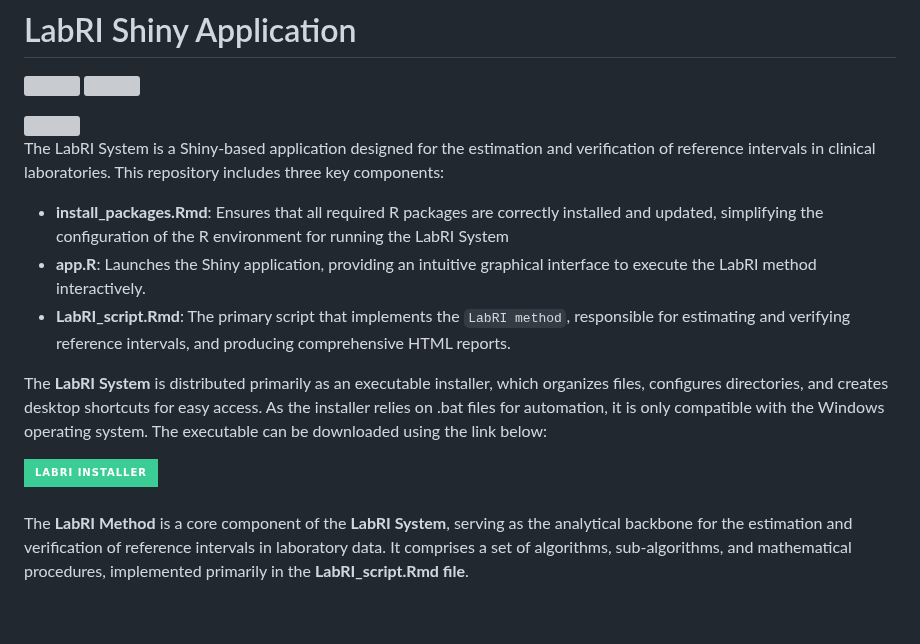
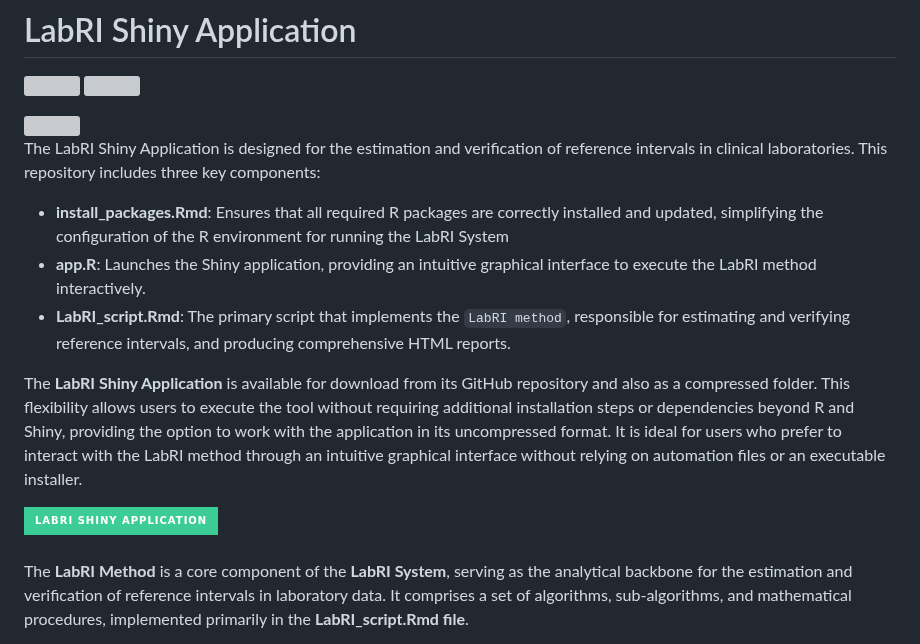
Before and after one commit to labrgrupo/LabRI_shiny, a Markdown page: README.md, the part around the change. Drawn GitHub-style; badges without logos; blank space fills up the shorter version; grey boxes are pictures that could not be loaded.

```diff
--- a/README.md
+++ b/README.md
@@ -6,15 +6,15 @@
 
 <img src="www/Logo.svg" width="350px" height="250px" align="right"/>
 
-The LabRI System is a Shiny-based application designed for the estimation and verification of reference intervals in clinical laboratories. This repository includes three key components:
+The LabRI Shiny Application is designed for the estimation and verification of reference intervals in clinical laboratories. This repository includes three key components:
 - **install_packages.Rmd**: Ensures that all required R packages are correctly installed and updated, simplifying the configuration of the R environment for running the LabRI System
 - **app.R**: Launches the Shiny application, providing an intuitive graphical interface to execute the LabRI method interactively.
 - **LabRI_script.Rmd**: The primary script that implements the `LabRI method`, responsible for estimating and verifying reference intervals, and producing comprehensive HTML reports.
 
-The **LabRI System** is distributed primarily as an executable installer, which organizes files, configures directories, and creates desktop shortcuts for easy access. As the installer relies on .bat files for automation, it is only compatible with the Windows operating system. The executable can be downloaded using the link below:
+The **LabRI Shiny Application** is available for download from its GitHub repository and also as a compressed folder. This flexibility allows users to execute the tool without requiring additional installation steps or dependencies beyond R and Shiny, providing the option to work with the application in its uncompressed format. It is ideal for users who prefer to interact with the LabRI method through an intuitive graphical interface without relying on automation files or an executable installer.
 <div>
-  <a href="https://www.dropbox.com/scl/fi/xguexxtk7ffu3t2gmk1ip/LabRI_3.3.0.exe?rlkey=8t2j951py9hgika2jwm6vhvsl&st=mh5gdb71&dl=1" target="_blank">
-    <img src="https://img.shields.io/badge/LabRI Installer -%233ccd96?style=for-the-badge&logo=google-chrome&logoColor=%230d02b4&labelColor=%23fee21d" target="_blank" style="height: 50px;"></a>
+  <a href="https://www.dropbox.com/scl/fi/2j40tqeo01uv3uek81s3t/LabRI_Package_shiny.zip?rlkey=qf3eso3eii58vpytj4qqmdqmj&st=upqavdco&dl=1" target="_blank">
+    <img src="https://img.shields.io/badge/LabRI Shiny Application -%233ccd96?style=for-the-badge&logo=google-chrome&logoColor=%230d02b4&labelColor=%23fee21d" target="_blank" style="height: 50px;"></a>
 </div>
 
 <br>
```
